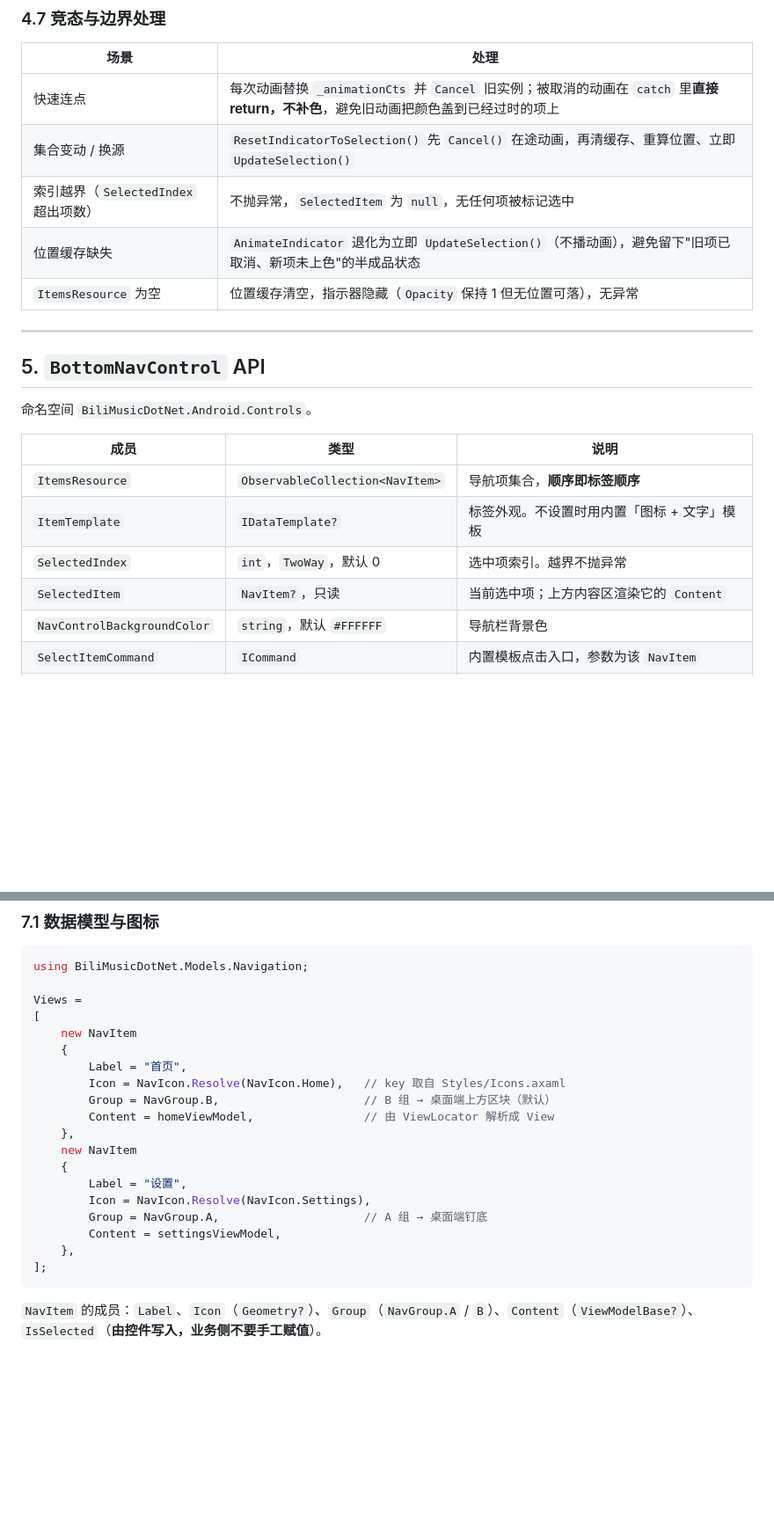
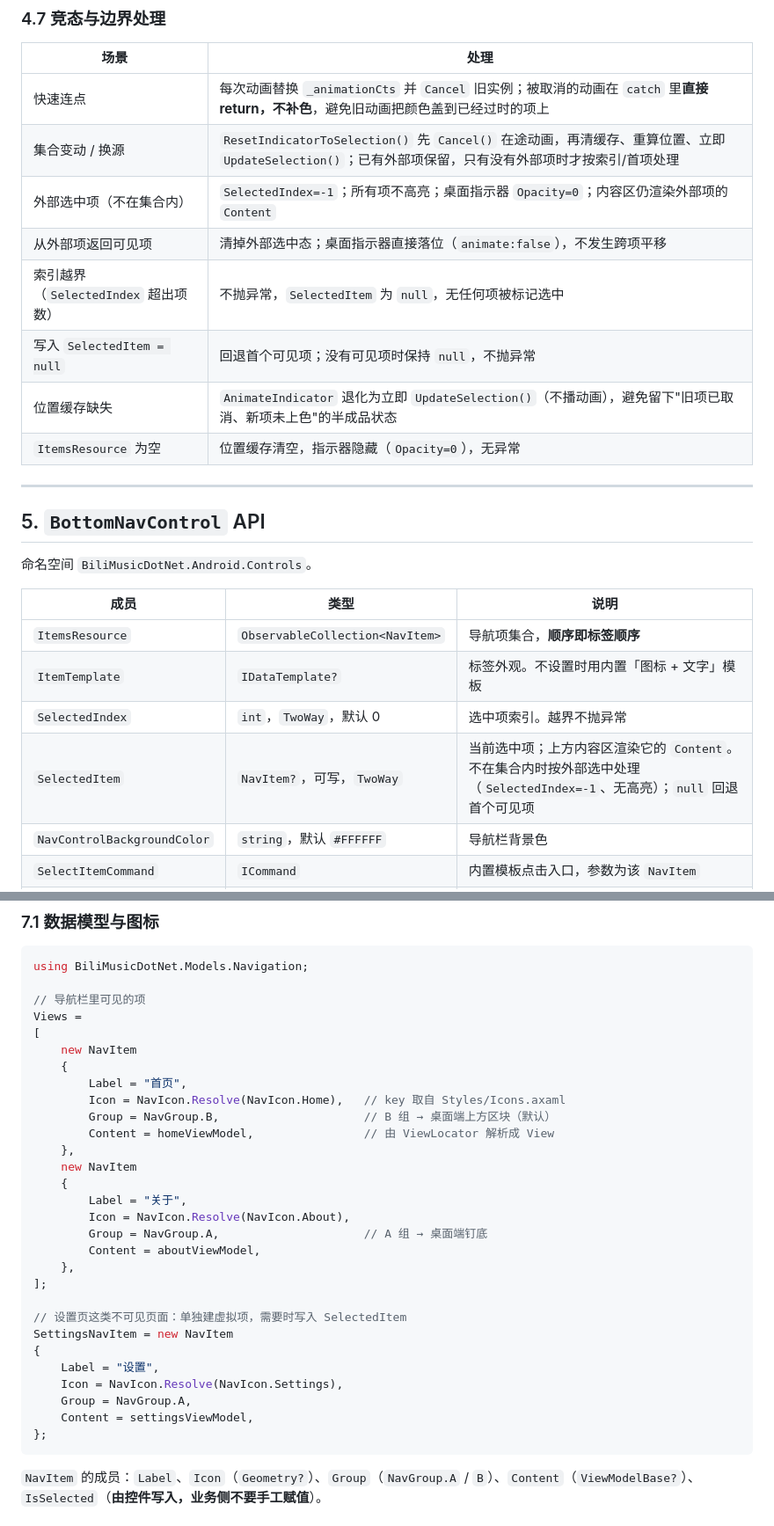
Before and after one commit to wan-an-zz/BiliMusic.NET, a Markdown page: docs/UI/导航控件文档.md, 2 parts joined by grey strips. Shown at 88% size. GitHub-like rendering; blank space fills up the shorter version.

````diff
--- a/docs/UI/导航控件文档.md
+++ b/docs/UI/导航控件文档.md
@@ -161,10 +195,13 @@ indicatorTop = containerTop + icon.Bounds.Y + (icon.Bounds.Height - 48) / 2
 | 场景 | 处理 |
 | --- | --- |
 | 快速连点 | 每次动画替换 `_animationCts` 并 `Cancel` 旧实例；被取消的动画在 `catch` 里**直接 return，不补色**，避免旧动画把颜色盖到已经过时的项上 |
-| 集合变动 / 换源 | `ResetIndicatorToSelection()` 先 `Cancel()` 在途动画，再清缓存、重算位置、立即 `UpdateSelection()` |
+| 集合变动 / 换源 | `ResetIndicatorToSelection()` 先 `Cancel()` 在途动画，再清缓存、重算位置、立即 `UpdateSelection()`；已有外部项保留，只有没有外部项时才按索引/首项处理 |
+| 外部选中项（不在集合内） | `SelectedIndex=-1`；所有项不高亮；桌面指示器 `Opacity=0`；内容区仍渲染外部项的 `Content` |
+| 从外部项返回可见项 | 清掉外部选中态；桌面指示器直接落位（`animate:false`），不发生跨项平移 |
 | 索引越界（`SelectedIndex` 超出项数） | 不抛异常，`SelectedItem` 为 `null`，无任何项被标记选中 |
+| 写入 `SelectedItem = null` | 回退首个可见项；没有可见项时保持 `null`，不抛异常 |
 | 位置缓存缺失 | `AnimateIndicator` 退化为立即 `UpdateSelection()`（不播动画），避免留下"旧项已取消、新项未上色"的半成品状态 |
-| `ItemsResource` 为空 | 位置缓存清空，指示器隐藏（`Opacity` 保持 1 但无位置可落），无异常 |
+| `ItemsResource` 为空 | 位置缓存清空，指示器隐藏（`Opacity=0`），无异常 |
 
 ---
 
@@ -177,7 +214,7 @@ indicatorTop = containerTop + icon.Bounds.Y + (icon.Bounds.Height - 48) / 2
 | `ItemsResource` | `ObservableCollection<NavItem>` | 导航项集合，**顺序即标签顺序** |
 | `ItemTemplate` | `IDataTemplate?` | 标签外观。不设置时用内置「图标 + 文字」模板 |
 | `SelectedIndex` | `int`，`TwoWay`，默认 0 | 选中项索引。越界不抛异常 |
-| `SelectedItem` | `NavItem?`，只读 | 当前选中项；上方内容区渲染它的 `Content` |
+| `SelectedItem` | `NavItem?`，可写，`TwoWay` | 当前选中项；上方内容区渲染它的 `Content`。不在集合内时按外部选中处理（`SelectedIndex=-1`、无高亮）；`null` 回退首个可见项 |
 | `NavControlBackgroundColor` | `string`，默认 `#FFFFFF` | 导航栏背景色 |
 | `SelectItemCommand` | `ICommand` | 内置模板点击入口，参数为该 `NavItem` |
 | `SelectItem(NavItem?)` | 方法 | 同上，供代码直接调用 |
@@ -246,6 +283,7 @@ Grid RowDefinitions="*,Auto"
 ```csharp
 using BiliMusicDotNet.Models.Navigation;
 
+// 导航栏里可见的项
 Views =
 [
     new NavItem
@@ -257,12 +295,21 @@ Views =
     },
     new NavItem
     {
-        Label = "设置",
-        Icon = NavIcon.Resolve(NavIcon.Settings),
+        Label = "关于",
+        Icon = NavIcon.Resolve(NavIcon.About),
         Group = NavGroup.A,                     // A 组 → 桌面端钉底
-        Content = settingsViewModel,
+        Content = aboutViewModel,
     },
 ];
+
+// 设置页这类不可见页面：单独建虚拟项，需要时写入 SelectedItem
+SettingsNavItem = new NavItem
+{
+    Label = "设置",
+    Icon = NavIcon.Resolve(NavIcon.Settings),
+    Group = NavGroup.A,
+    Content = settingsViewModel,
+};
 ```
 
 `NavItem` 的成员：`Label`、`Icon`（`Geometry?`）、`Group`（`NavGroup.A` / `B`）、`Content`（`ViewModelBase?`）、`IsSelected`（**由控件写入，业务侧不要手工赋值**）。
````
Also changed, not shown: other parts of docs/UI/导航控件文档.md (+43 -5 lines).
